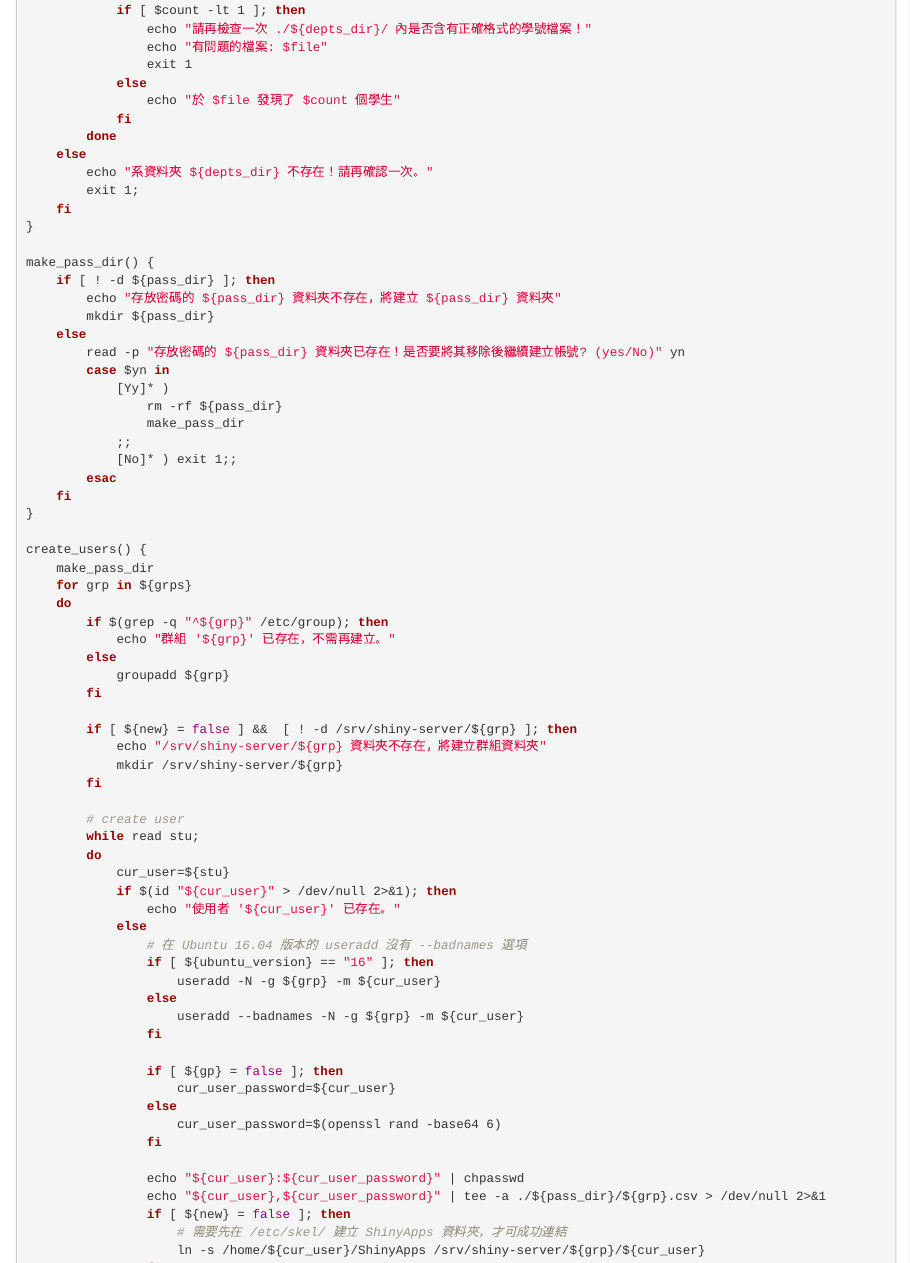
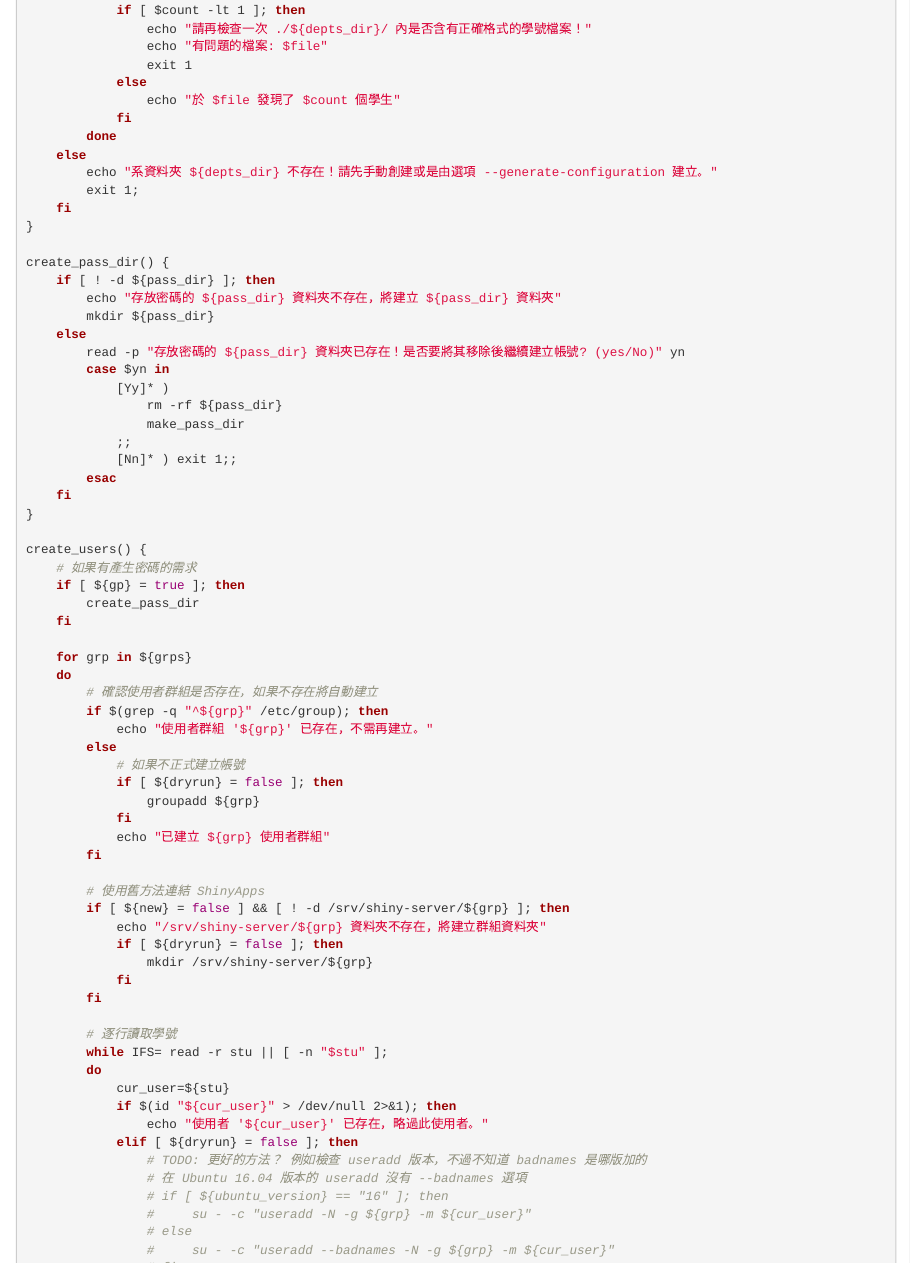
Before and after one commit to exkuretrol/MCU-ASIS, an R Markdown document (98-appendix.Rmd): the page in a window 1100 px wide, from 6180 px down before the commit and from 6230 px down after it, so that both start at the same text, and a second part further down, joined at a grey line. Rendered offline with R 4.5, knitr and Pandoc, with nearby package versions; drawn as R Markdown's standard HTML page in place of the format the file asks for.

Commit message:
update users.sh

```diff
--- a/98-appendix.Rmd
+++ b/98-appendix.Rmd
@@ -177,12 +179,12 @@ check_depts_dir() {
             fi
         done
     else
-        echo "系資料夾 ${depts_dir} 不存在！請再確認一次。"
+        echo "系資料夾 ${depts_dir} 不存在！請先手動創建或是由選項 --generate-configuration 建立。"
         exit 1;
     fi
 }
 
-make_pass_dir() {
+create_pass_dir() {
     if [ ! -d ${pass_dir} ]; then
         echo "存放密碼的 ${pass_dir} 資料夾不存在，將建立 ${pass_dir} 資料夾"
         mkdir ${pass_dir}
@@ -193,62 +195,83 @@ make_pass_dir() {
                 rm -rf ${pass_dir}
                 make_pass_dir
             ;;
-            [No]* ) exit 1;;
+            [Nn]* ) exit 1;;
         esac
     fi
 }
 
 create_users() {
-    make_pass_dir
+    # 如果有產生密碼的需求
+    if [ ${gp} = true ]; then
+        create_pass_dir
+    fi
+
     for grp in ${grps}
     do
+        # 確認使用者群組是否存在，如果不存在將自動建立
         if $(grep -q "^${grp}" /etc/group); then
-            echo "群組 '${grp}' 已存在，不需再建立。"
+            echo "使用者群組 '${grp}' 已存在，不需再建立。"
         else
-            groupadd ${grp}
+            # 如果不正式建立帳號
+            if [ ${dryrun} = false ]; then
+                groupadd ${grp}
+            fi
+            echo "已建立 ${grp} 使用者群組"
         fi
 
-        if [ ${new} = false ] &&  [ ! -d /srv/shiny-server/${grp} ]; then
+        # 使用舊方法連結 ShinyApps
+        if [ ${new} = false ] && [ ! -d /srv/shiny-server/${grp} ]; then
             echo "/srv/shiny-server/${grp} 資料夾不存在，將建立群組資料夾"
-            mkdir /srv/shiny-server/${grp}
+            if [ ${dryrun} = false ]; then
+                mkdir /srv/shiny-server/${grp}
+            fi
         fi
 
-        # create user
-        while read stu;
+        # 逐行讀取學號
+        while IFS= read -r stu || [ -n "$stu" ];
         do
             cur_user=${stu}
             if $(id "${cur_user}" > /dev/null 2>&1); then
-                echo "使用者 '${cur_user}' 已存在。"
-            else
+                echo "使用者 '${cur_user}' 已存在，略過此使用者。"
+            elif [ ${dryrun} = false ]; then
+                # TODO: 更好的方法？ 例如檢查 useradd 版本，不過不知道 badnames 是哪版加的
                 # 在 Ubuntu 16.04 版本的 useradd 沒有 --badnames 選項
-                if [ ${ubuntu_version} == "16" ]; then
-                    useradd -N -g ${grp} -m ${cur_user}
-                else
-                    useradd --badnames -N -g ${grp} -m ${cur_user}
-                fi
+                # if [ ${ubuntu_version} == "16" ]; then
+                #     su - -c "useradd -N -g ${grp} -m ${cur_user}"
+                # else
+                #     su - -c "useradd --badnames -N -g ${grp} -m ${cur_user}"
+                # fi
+	    	useradd --badnames -N -g ${grp} -m ${cur_user}
 
+                # 產生隨機密碼
                 if [ ${gp} = false ]; then
                     cur_user_password=${cur_user}
                 else
                     cur_user_password=$(openssl rand -base64 6)
                 fi
 
+                # 以 root 權限創立使用者帳號，並設定密碼
                 echo "${cur_user}:${cur_user_password}" | chpasswd
+
+                # 將設定的帳號密碼儲存一份到資料夾中
                 echo "${cur_user},${cur_user_password}" | tee -a ./${pass_dir}/${grp}.csv > /dev/null 2>&1
+                # 將 ShinyApp 軟連結至使用者資料夾
                 if [ ${new} = false ]; then
                     # 需要先在 /etc/skel/ 建立 ShinyApps 資料夾，才可成功連結
                     ln -s /home/${cur_user}/ShinyApps /srv/shiny-server/${grp}/${cur_user}
                 fi
+            else
+                # 如果僅執行
+                echo "建立了 ${cur_user} 的使用者帳戶"
             fi
         done < ./${depts_dir}/${grp}.txt
-
     done
 }
 
 delete_users() {
     for grp in ${grps}
     do
-        while read stu;
+        while IFS= read -r stu || [ -n "$stu" ];
         do
             userdel -r ${stu} > /dev/null 2>&1
             if [ ${new} = false ]; then
@@ -273,7 +296,7 @@ create_prompt() {
     fi
     case $yn in
         [Yy]* ) create_users;;
-        [Nn]* ) exit;;
+        [Nn]* ) exit 0;;
     esac
 }
 
@@ -281,8 +304,22 @@ delete_prompt() {
     read -p "即將 '刪除' 使用者帳戶，於 /home/<使用者> 的資料將會消失，是否執行? (Yes/No)" yn
     case $yn in
         [Yy]* ) delete_users;;
-        [Nn]* ) exit;;
+        [Nn]* ) exit 0;;
     esac
+}
+
+generate_configuration() {
+    if [ -d ${depts_dir} ]; then
+        echo "資料夾已存在！"
+    else
+        mkdir ${depts_dir}
+        touch ${depts_dir}/asisstuc.txt
+        touch ${depts_dir}/defstu.txt
+        echo 08170875 > ${depts_dir}/asisstuc.txt
+        echo 08220000 > ${depts_dir}/defstu.txt
+        echo "設定檔案建立完成"
+    fi
+    exit 0;
 }
 
 display_help() {
```
Also changed, not shown: 98-appendix.Rmd (41 more changed lines).
